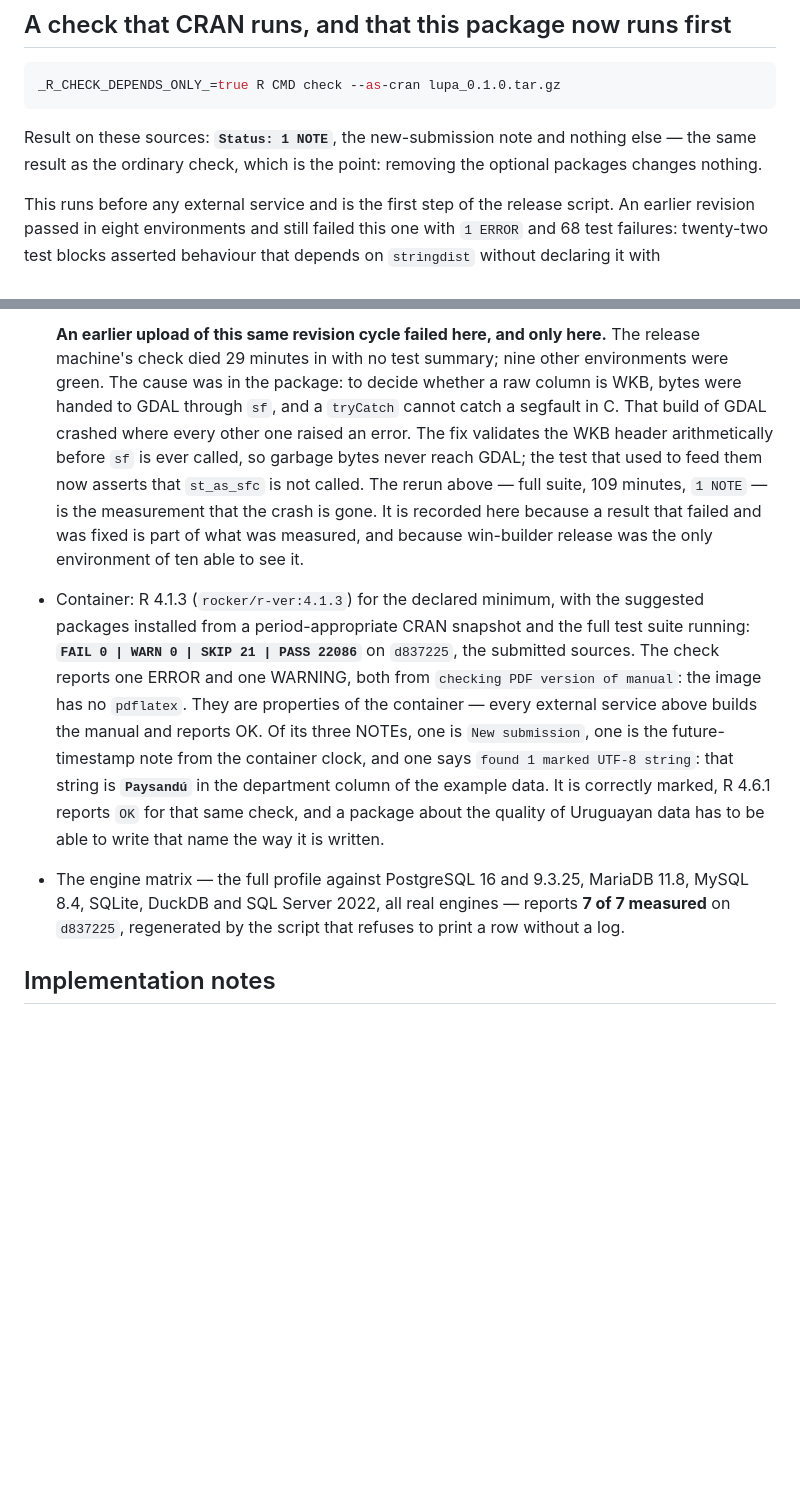
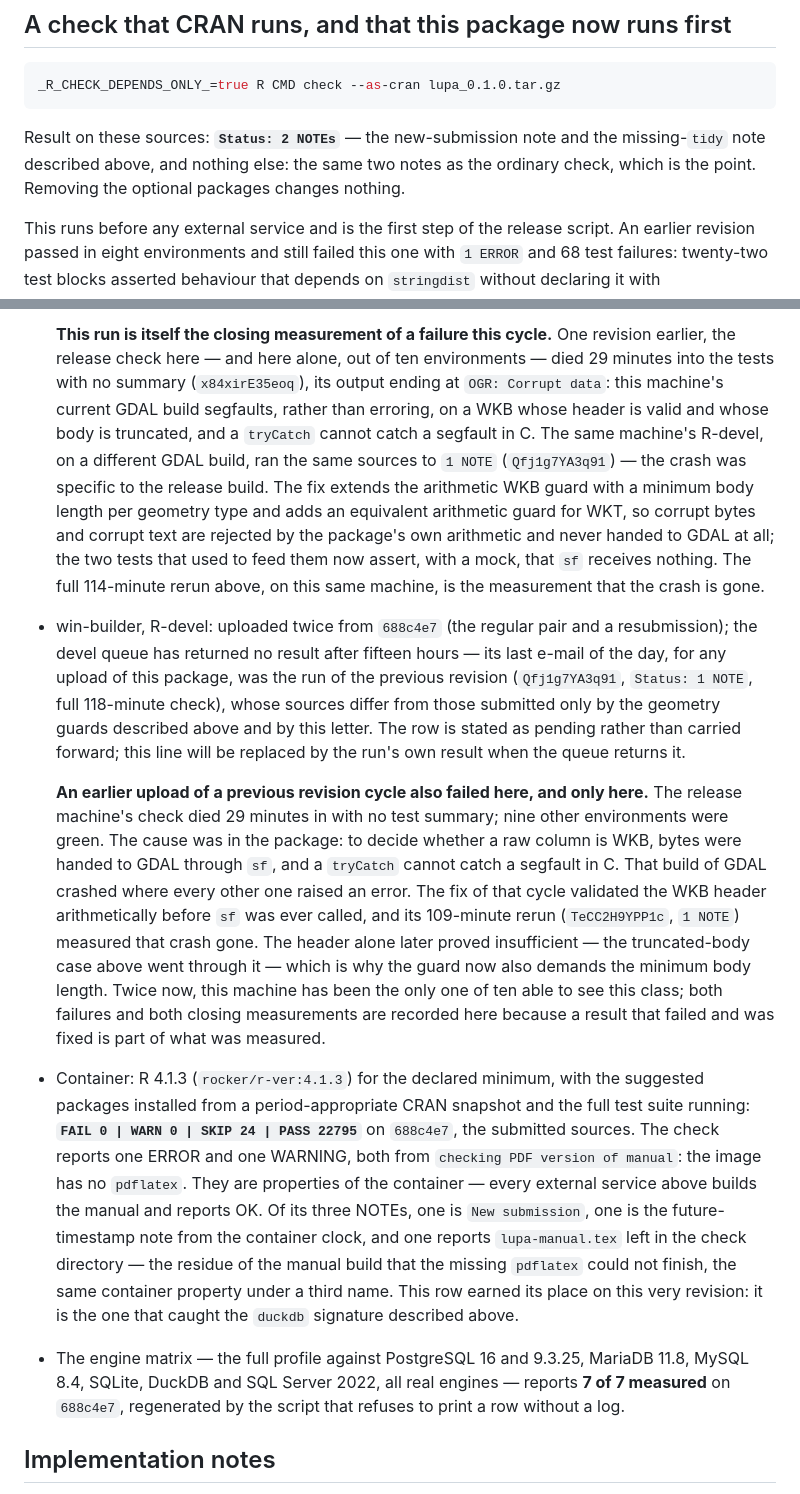
Before and after one commit to sebollin/lupa, a Markdown page: cran-comments.md, 2 parts joined by grey strips. Drawn GitHub-style; blank space fills up the shorter version.

````diff
--- a/cran-comments.md
+++ b/cran-comments.md
@@ -18,9 +18,10 @@ notes and nothing else appears.
 _R_CHECK_DEPENDS_ONLY_=true R CMD check --as-cran lupa_0.1.0.tar.gz
 ```
 
-Result on these sources: **`Status: 1 NOTE`**, the new-submission note and nothing
-else — the same result as the ordinary check, which is the point: removing the
-optional packages changes nothing.
+Result on these sources: **`Status: 2 NOTEs`** — the new-submission note and the
+missing-`tidy` note described above, and nothing else: the same two notes as the
+ordinary check, which is the point. Removing the optional packages changes
+nothing.
 
 This runs before any external service and is the first step of the release script.
 An earlier revision passed in eight environments and still failed this one with
@@ -136,31 +152,56 @@ The command is now run for each revision and its output pasted, not summarised.
 
-  **An earlier upload of this same revision cycle failed here, and only here.**
+  **This run is itself the closing measurement of a failure this cycle.** One
+  revision earlier, the release check here — and here alone, out of ten
+  environments — died 29 minutes into the tests with no summary
+  (`x84xirE35eoq`), its output ending at `OGR: Corrupt data`: this machine's
+  current GDAL build segfaults, rather than erroring, on a WKB whose header is
+  valid and whose body is truncated, and a `tryCatch` cannot catch a segfault
+  in C. The same machine's R-devel, on a different GDAL build, ran the same
+  sources to `1 NOTE` (`Qfj1g7YA3q91`) — the crash was specific to the release
+  build. The fix extends the arithmetic WKB guard with a minimum body length
+  per geometry type and adds an equivalent arithmetic guard for WKT, so
+  corrupt bytes and corrupt text are rejected by the package's own arithmetic
+  and never handed to GDAL at all; the two tests that used to feed them now
+  assert, with a mock, that `sf` receives nothing. The full 114-minute rerun
+  above, on this same machine, is the measurement that the crash is gone.
+* win-builder, R-devel: uploaded twice from `688c4e7` (the regular pair and a
+  resubmission); the devel queue has returned no result after fifteen hours —
+  its last e-mail of the day, for any upload of this package, was the run of
+  the previous revision (`Qfj1g7YA3q91`, `Status: 1 NOTE`, full 118-minute
+  check), whose sources differ from those submitted only by the geometry
+  guards described above and by this letter. The row is stated as pending
+  rather than carried forward; this line will be replaced by the run's own
+  result when the queue returns it.
+
+  **An earlier upload of a previous revision cycle also failed here, and only
+  here.**
   The release machine's check died 29 minutes in with no test summary; nine
   other environments were green. The cause was in the package: to decide
   whether a raw column is WKB, bytes were handed to GDAL through `sf`, and a
   `tryCatch` cannot catch a segfault in C. That build of GDAL crashed where
-  every other one raised an error. The fix validates the WKB header
-  arithmetically before `sf` is ever called, so garbage bytes never reach GDAL;
-  the test that used to feed them now asserts that `st_as_sfc` is not called.
-  The rerun above — full suite, 109 minutes, `1 NOTE` — is the measurement that
-  the crash is gone. It is recorded here because a result that failed and was
-  fixed is part of what was measured, and because win-builder release was the
-  only environment of ten able to see it.
+  every other one raised an error. The fix of that cycle validated the WKB
+  header arithmetically before `sf` was ever called, and its 109-minute rerun
+  (`TeCC2H9YPP1c`, `1 NOTE`) measured that crash gone. The header alone later
+  proved insufficient — the truncated-body case above went through it — which
+  is why the guard now also demands the minimum body length. Twice now, this
+  machine has been the only one of ten able to see this class; both failures
+  and both closing measurements are recorded here because a result that failed
+  and was fixed is part of what was measured.
 * Container: R 4.1.3 (`rocker/r-ver:4.1.3`) for the declared minimum, with the
   suggested packages installed from a period-appropriate CRAN snapshot and the
-  full test suite running: **`FAIL 0 | WARN 0 | SKIP 21 | PASS 22086`** on
-  `d837225`, the submitted sources. The check reports one ERROR and one WARNING, both from
-  `checking PDF version of manual`: the image has no `pdflatex`. They are
-  properties of the container — every external service above builds the manual
-  and reports OK. Of its three NOTEs, one is `New submission`, one is the
-  future-timestamp note from the container clock, and one says
-  `found 1 marked UTF-8 string`: that string is **`Paysandú`** in the department
-  column of the example data. It is correctly marked, R 4.6.1 reports `OK` for
-  that same check, and a package about the quality of Uruguayan data has to be
-  able to write that name the way it is written.
+  full test suite running: **`FAIL 0 | WARN 0 | SKIP 24 | PASS 22795`** on
+  `688c4e7`, the submitted sources. The check reports one ERROR and one WARNING,
+  both from `checking PDF version of manual`: the image has no `pdflatex`. They
+  are properties of the container — every external service above builds the
+  manual and reports OK. Of its three NOTEs, one is `New submission`, one is the
+  future-timestamp note from the container clock, and one reports
+  `lupa-manual.tex` left in the check directory — the residue of the manual
+  build that the missing `pdflatex` could not finish, the same container
+  property under a third name. This row earned its place on this very
+  revision: it is the one that caught the `duckdb` signature described above.
 * The engine matrix — the full profile against PostgreSQL 16 and 9.3.25,
   MariaDB 11.8, MySQL 8.4, SQLite, DuckDB and SQL Server 2022, all real engines
-  — reports **7 of 7 measured** on `d837225`, regenerated by the script that
+  — reports **7 of 7 measured** on `688c4e7`, regenerated by the script that
   refuses to print a row without a log.
 
 ## Implementation notes
````
Also changed, not shown: other parts of cran-comments.md (+36 -21 lines).
